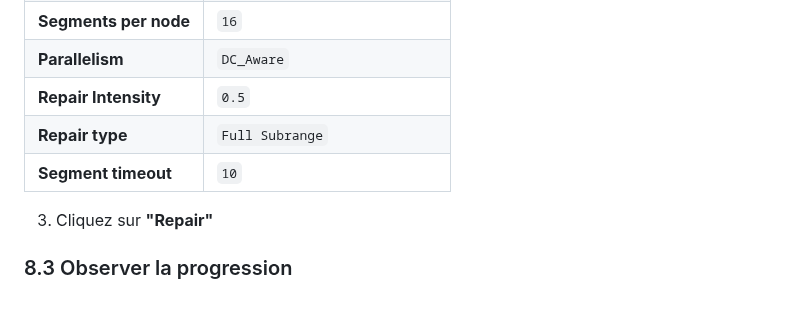
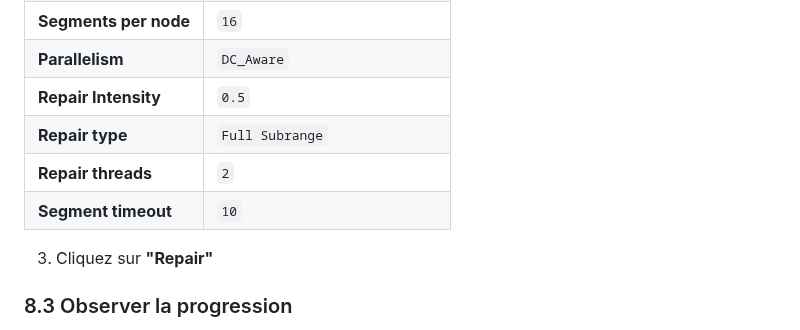
Before and after one commit to crystalloide/cassandra-tp00, a Markdown page: TP40 - Reaper.md, the part around the change. GitHub-like rendering; blank space fills up the shorter version.

```diff
--- a/TP40 - Reaper.md
+++ b/TP40 - Reaper.md
@@ -401,8 +401,8 @@ EXIT;
 | **Parallelism** | `DC_Aware` |
 | **Repair Intensity** | `0.5` |
 | **Repair type** | `Full Subrange` |
+| **Repair threads** | `2` |
 | **Segment timeout** | `10` |
-
 
 3. Cliquez sur **"Repair"**
 
```
